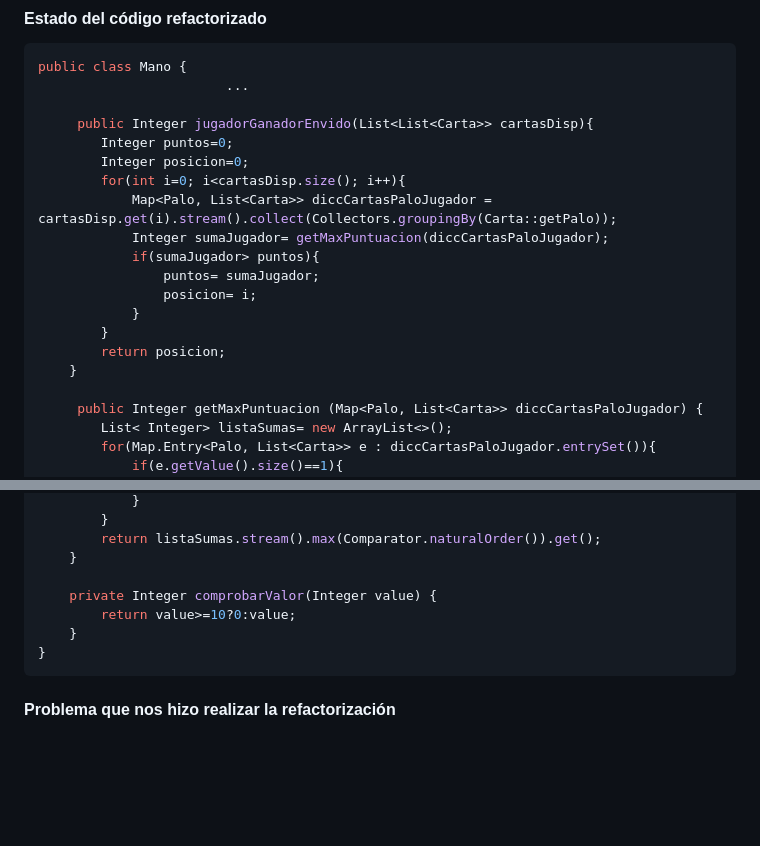
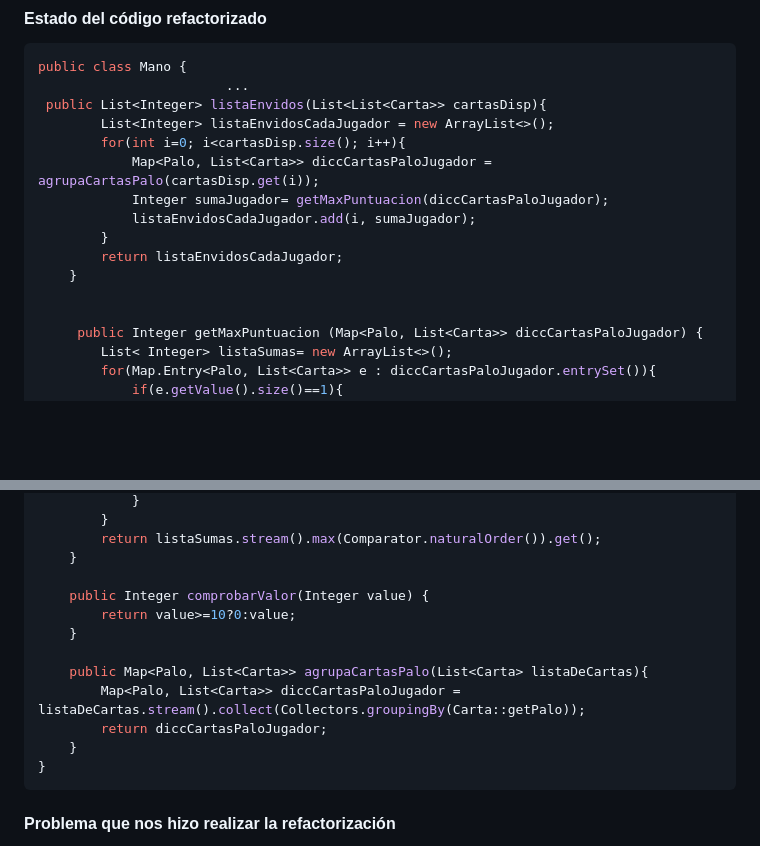
Before and after one commit to mpino24/TrucoOnline, a Markdown page: docs/deliverables/Diseño del Sistema.md, 2 parts joined by grey strips. Rendered like a GitHub page; blank space fills up the shorter version.

Commit message:
DiseñoDelSistemaRefact

````diff
--- a/docs/deliverables/Diseño del Sistema.md
+++ b/docs/deliverables/Diseño del Sistema.md
@@ -375,20 +375,16 @@ else if (jugadorActual%2 == 1){
 ```Java
 public class Mano {
                         ...
+ public List<Integer> listaEnvidos(List<List<Carta>> cartasDisp){
+        List<Integer> listaEnvidosCadaJugador = new ArrayList<>();
+        for(int i=0; i<cartasDisp.size(); i++){
+            Map<Palo, List<Carta>> diccCartasPaloJugador = agrupaCartasPalo(cartasDisp.get(i));
+            Integer sumaJugador= getMaxPuntuacion(diccCartasPaloJugador);
+            listaEnvidosCadaJugador.add(i, sumaJugador);
+        }
+        return listaEnvidosCadaJugador;
+    }
 
-     public Integer jugadorGanadorEnvido(List<List<Carta>> cartasDisp){
-        Integer puntos=0;
-        Integer posicion=0;
-        for(int i=0; i<cartasDisp.size(); i++){
-            Map<Palo, List<Carta>> diccCartasPaloJugador = cartasDisp.get(i).stream().collect(Collectors.groupingBy(Carta::getPalo));
-            Integer sumaJugador= getMaxPuntuacion(diccCartasPaloJugador);
-            if(sumaJugador> puntos){
-                puntos= sumaJugador;
-                posicion= i;
-            }
-        }
-        return posicion;
-    }
 
      public Integer getMaxPuntuacion (Map<Palo, List<Carta>> diccCartasPaloJugador) {
         List< Integer> listaSumas= new ArrayList<>();
@@ -408,8 +404,13 @@ public class Mano {
         return listaSumas.stream().max(Comparator.naturalOrder()).get();
     }
 
-    private Integer comprobarValor(Integer value) {
+    public Integer comprobarValor(Integer value) {
         return value>=10?0:value;
+    }
+
+    public Map<Palo, List<Carta>> agrupaCartasPalo(List<Carta> listaDeCartas){
+        Map<Palo, List<Carta>> diccCartasPaloJugador = listaDeCartas.stream().collect(Collectors.groupingBy(Carta::getPalo));
+        return diccCartasPaloJugador;
     }
 }
 ```
````
